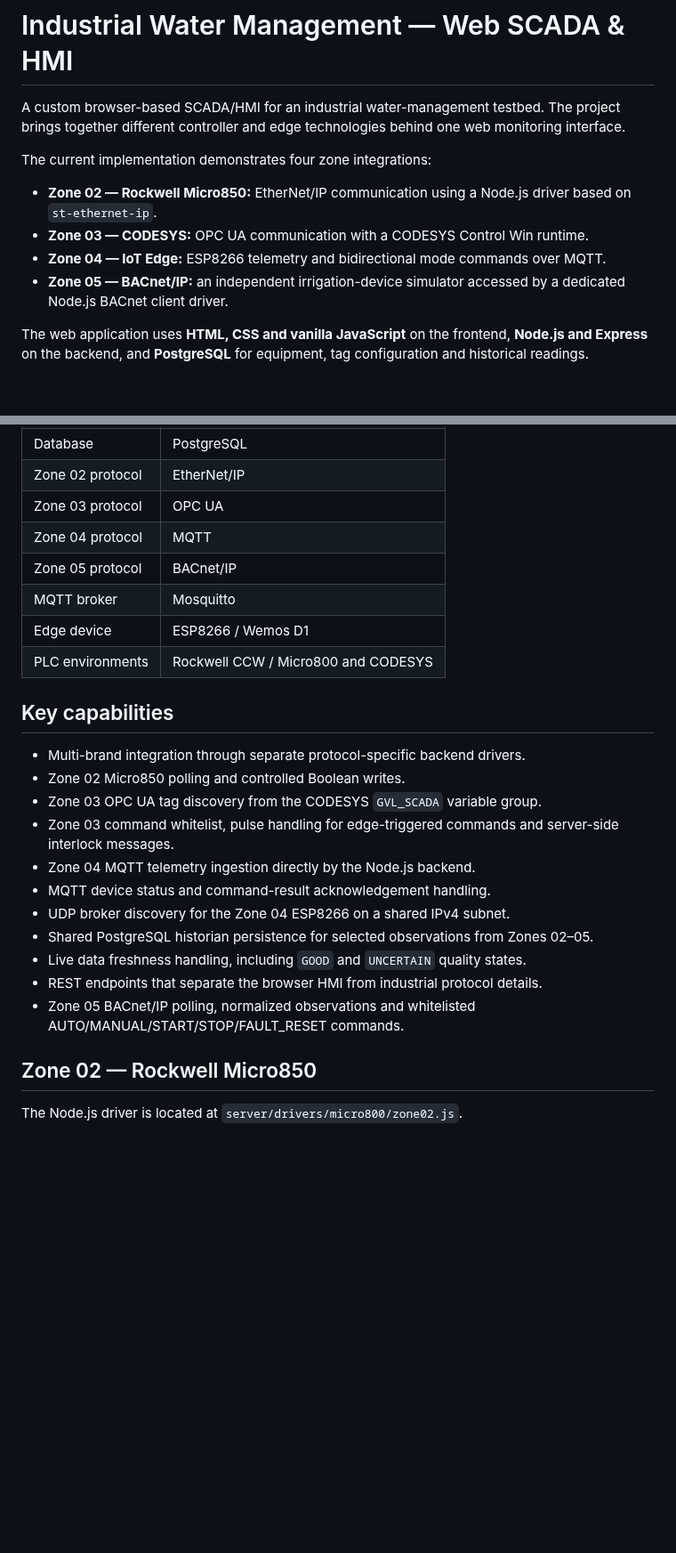
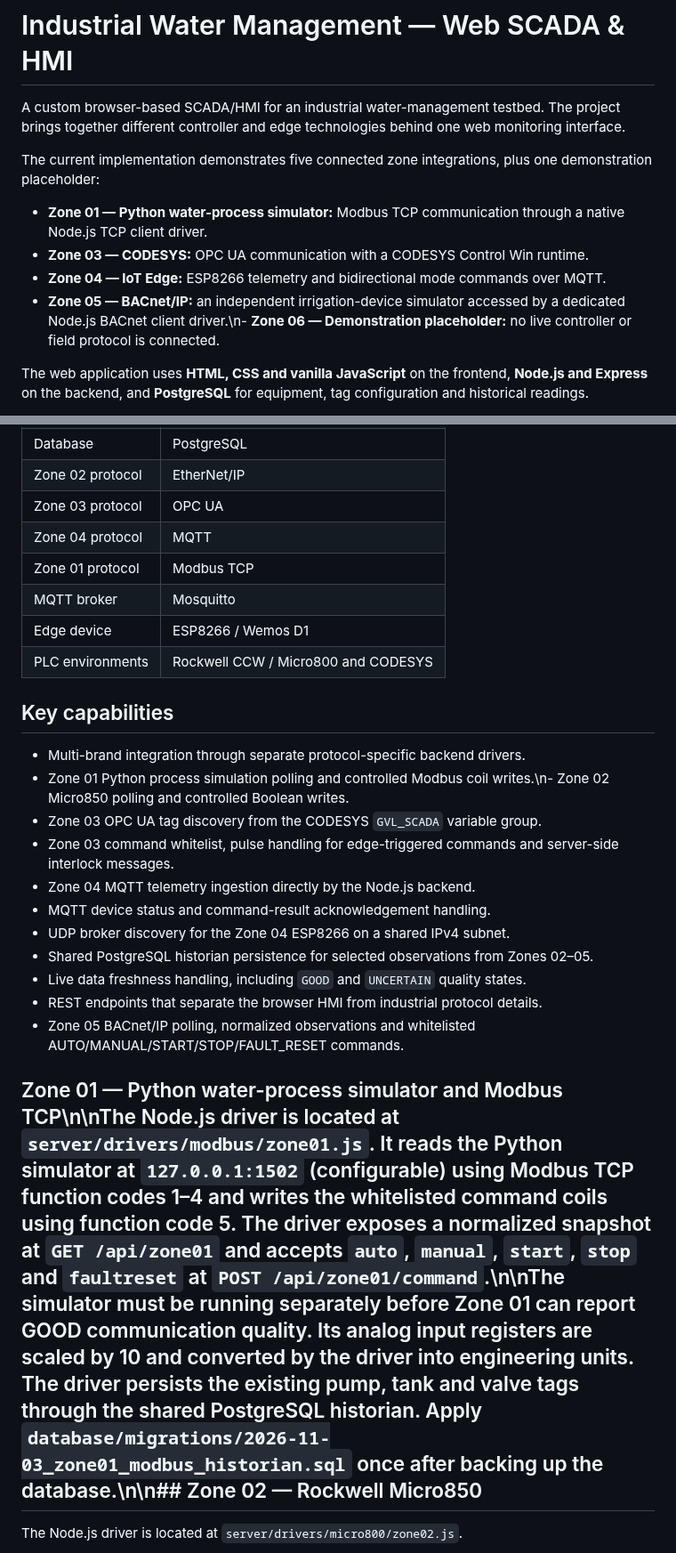
Before and after one commit to Radfar/building-irrigation-scada, a Markdown page: README.md, 2 parts joined by grey strips. Shown at 89% size. Drawn GitHub-style; blank space fills up the shorter version.

Commit message:
Document Zone 01 Modbus TCP integration and zone protocol labels

```diff
--- a/README.md
+++ b/README.md
@@ -2,12 +2,12 @@
 
 A custom browser-based SCADA/HMI for an industrial water-management testbed. The project brings together different controller and edge technologies behind one web monitoring interface.
 
-The current implementation demonstrates four zone integrations:
+The current implementation demonstrates five connected zone integrations, plus one demonstration placeholder:
 
-- **Zone 02 — Rockwell Micro850:** EtherNet/IP communication using a Node.js driver based on `st-ethernet-ip`.
+- **Zone 01 — Python water-process simulator:** Modbus TCP communication through a native Node.js TCP client driver.
 - **Zone 03 — CODESYS:** OPC UA communication with a CODESYS Control Win runtime.
 - **Zone 04 — IoT Edge:** ESP8266 telemetry and bidirectional mode commands over MQTT.
-- **Zone 05 — BACnet/IP:** an independent irrigation-device simulator accessed by a dedicated Node.js BACnet client driver.
+- **Zone 05 — BACnet/IP:** an independent irrigation-device simulator accessed by a dedicated Node.js BACnet client driver.\n- **Zone 06 — Demonstration placeholder:** no live controller or field protocol is connected.
 
 The web application uses **HTML, CSS and vanilla JavaScript** on the frontend, **Node.js and Express** on the backend, and **PostgreSQL** for equipment, tag configuration and historical readings.
 
@@ -73,7 +73,7 @@ The project also contains local process simulations. In particular, Zone 04 mois
 | Zone 02 protocol | EtherNet/IP |
 | Zone 03 protocol | OPC UA |
 | Zone 04 protocol | MQTT |
-| Zone 05 protocol | BACnet/IP |
+| Zone 01 protocol | Modbus TCP |\n| Zone 05 protocol | BACnet/IP |
 | MQTT broker | Mosquitto |
 | Edge device | ESP8266 / Wemos D1 |
 | PLC environments | Rockwell CCW / Micro800 and CODESYS |
@@ -81,7 +81,7 @@ The project also contains local process simulations. In particular, Zone 04 mois
 ## Key capabilities
 
 - Multi-brand integration through separate protocol-specific backend drivers.
-- Zone 02 Micro850 polling and controlled Boolean writes.
+- Zone 01 Python process simulation polling and controlled Modbus coil writes.\n- Zone 02 Micro850 polling and controlled Boolean writes.
 - Zone 03 OPC UA tag discovery from the CODESYS `GVL_SCADA` variable group.
 - Zone 03 command whitelist, pulse handling for edge-triggered commands and server-side interlock messages.
 - Zone 04 MQTT telemetry ingestion directly by the Node.js backend.
@@ -92,7 +92,7 @@ The project also contains local process simulations. In particular, Zone 04 mois
 - REST endpoints that separate the browser HMI from industrial protocol details.
 - Zone 05 BACnet/IP polling, normalized observations and whitelisted AUTO/MANUAL/START/STOP/FAULT_RESET commands.
 
-## Zone 02 — Rockwell Micro850
+## Zone 01 — Python water-process simulator and Modbus TCP\n\nThe Node.js driver is located at `server/drivers/modbus/zone01.js`. It reads the Python simulator at `127.0.0.1:1502` (configurable) using Modbus TCP function codes 1–4 and writes the whitelisted command coils using function code 5. The driver exposes a normalized snapshot at `GET /api/zone01` and accepts `auto`, `manual`, `start`, `stop` and `faultreset` at `POST /api/zone01/command`.\n\nThe simulator must be running separately before Zone 01 can report GOOD communication quality. Its analog input registers are scaled by 10 and converted by the driver into engineering units. The driver persists the existing pump, tank and valve tags through the shared PostgreSQL historian. Apply `database/migrations/2026-11-03_zone01_modbus_historian.sql` once after backing up the database.\n\n## Zone 02 — Rockwell Micro850
 
 The Node.js driver is located at `server/drivers/micro800/zone02.js`.
 
```
Also changed, not shown: other parts of README.md (+7 -7 lines).
